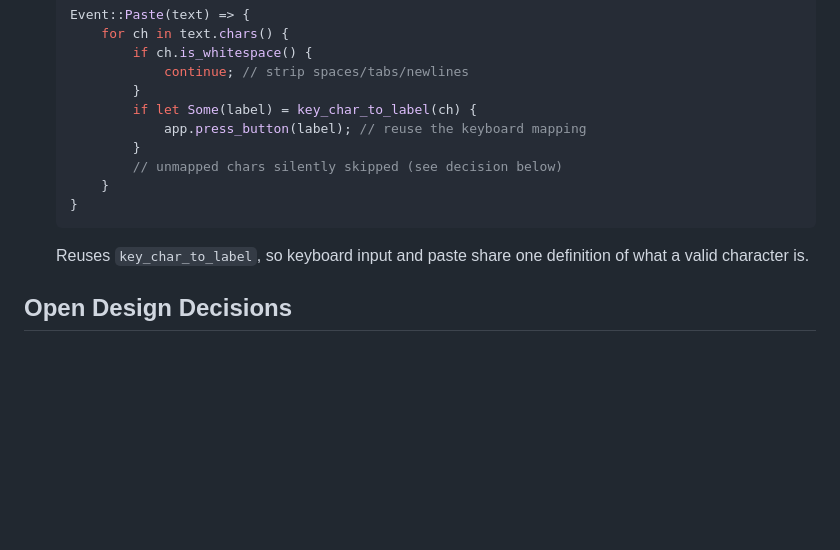
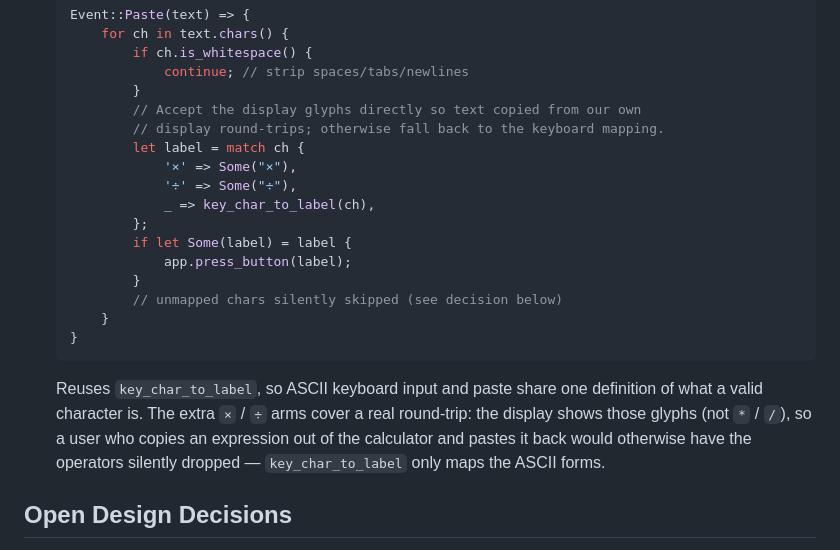
Before and after one commit to lix42/tui-calculator, a Markdown page: docs/tasks/paste-input.md, the part around the change. GitHub-like rendering; blank space fills up the shorter version.

````diff
--- a/docs/tasks/paste-input.md
+++ b/docs/tasks/paste-input.md
@@ -57,16 +57,27 @@ API verified against crossterm 0.29 docs (Context7 `/crossterm-rs/crossterm`):
            if ch.is_whitespace() {
                continue; // strip spaces/tabs/newlines
            }
-           if let Some(label) = key_char_to_label(ch) {
-               app.press_button(label); // reuse the keyboard mapping
+           // Accept the display glyphs directly so text copied from our own
+           // display round-trips; otherwise fall back to the keyboard mapping.
+           let label = match ch {
+               '×' => Some("×"),
+               '÷' => Some("÷"),
+               _ => key_char_to_label(ch),
+           };
+           if let Some(label) = label {
+               app.press_button(label);
            }
            // unmapped chars silently skipped (see decision below)
        }
    }
    ```
 
-   Reuses `key_char_to_label`, so keyboard input and paste share one definition
-   of what a valid character is.
+   Reuses `key_char_to_label`, so ASCII keyboard input and paste share one
+   definition of what a valid character is. The extra `×` / `÷` arms cover a
+   real round-trip: the display shows those glyphs (not `*` / `/`), so a user
+   who copies an expression out of the calculator and pastes it back would
+   otherwise have the operators silently dropped — `key_char_to_label` only
+   maps the ASCII forms.
 
 ## Open Design Decisions
 
````
Also changed, not shown: docs/tasks/app-ui-state.md (+37 -1 lines).
